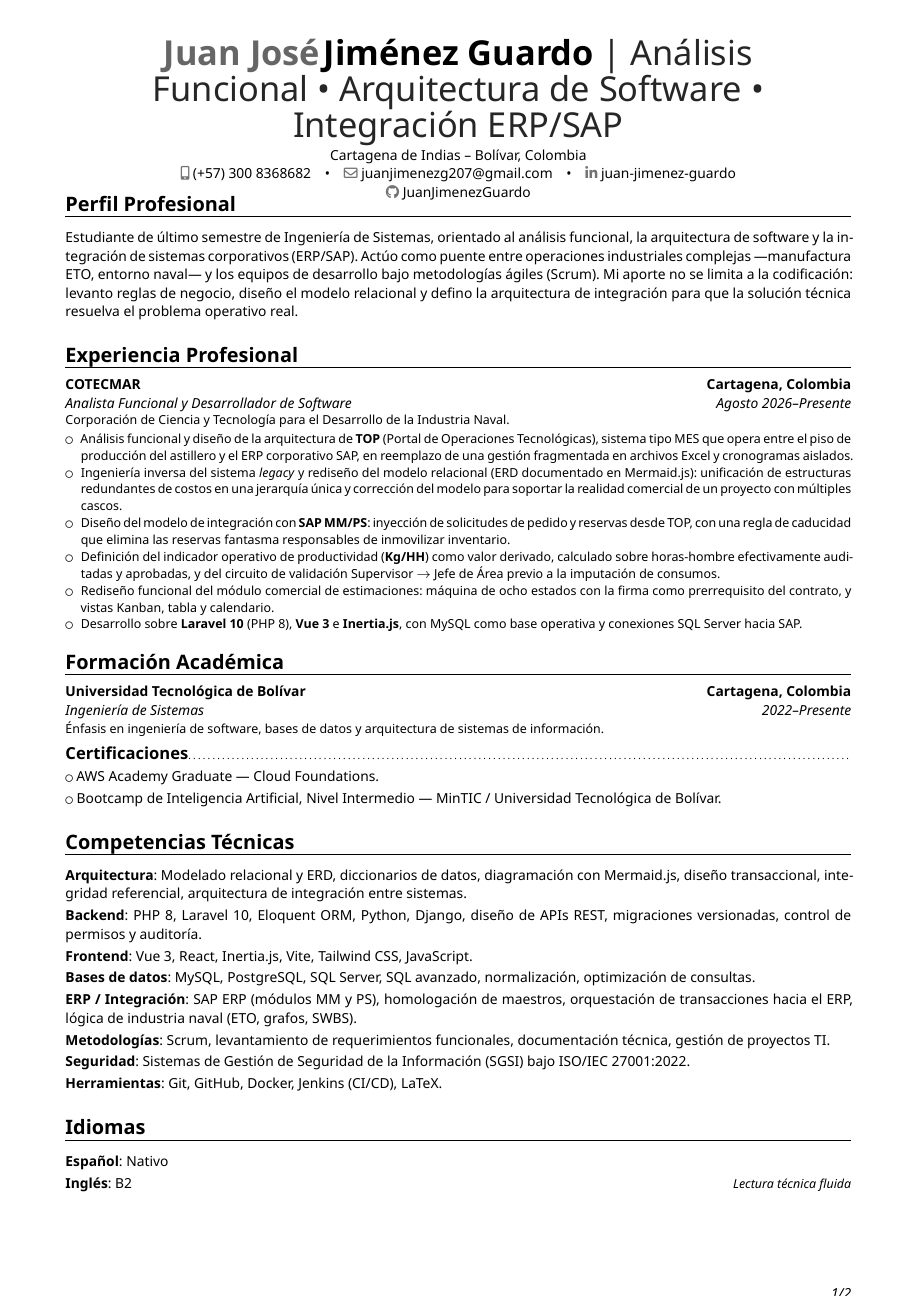
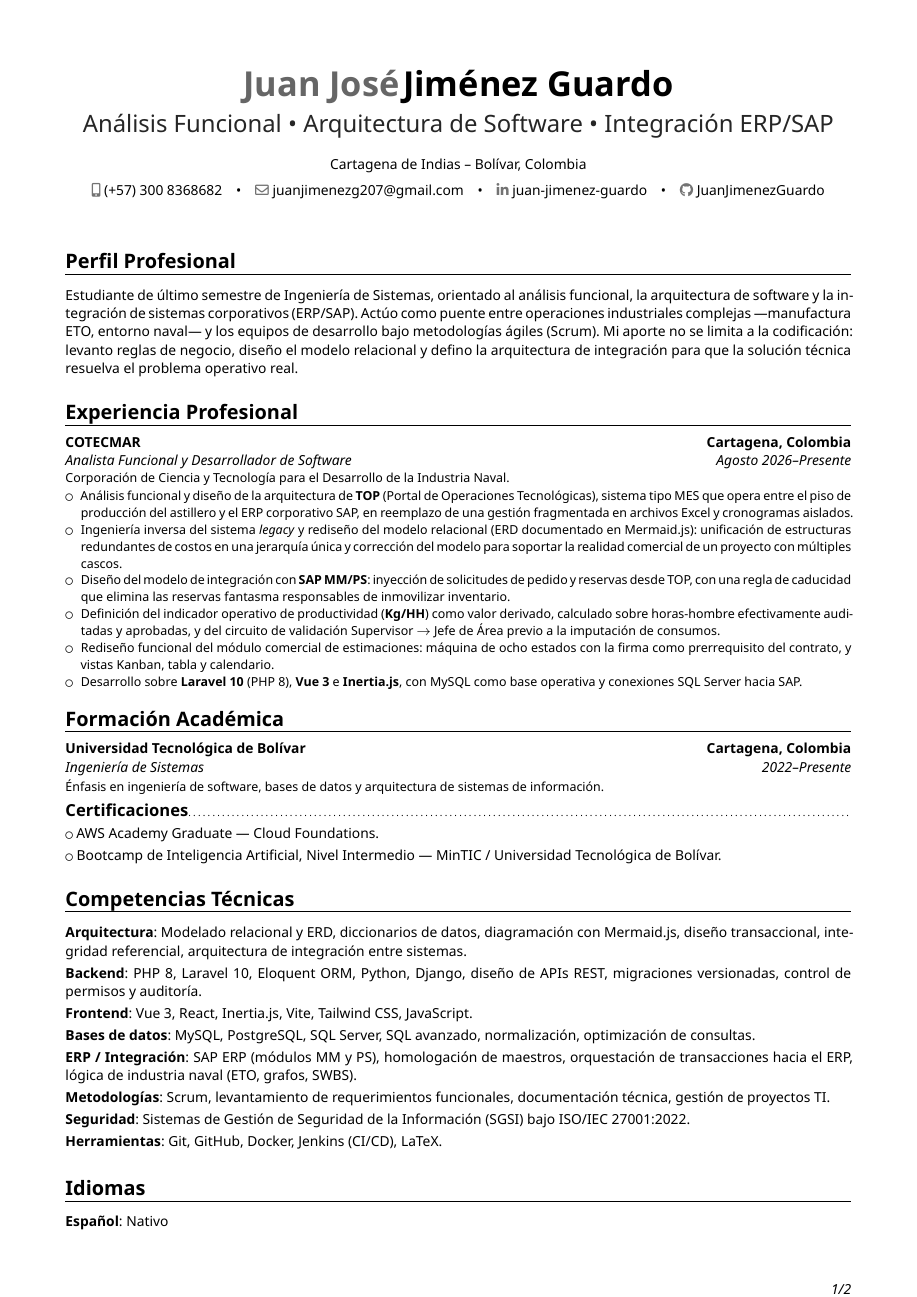
Before and after one commit to JuanJimenezGuardo/CV_Juan_Jimenez, a LaTeX CV (main.tex, which reads src/idiomas.tex): page 1 of 2. Compiled offline with XeLaTeX.

Commit message:
style: dar aire al encabezado y simplificar la seccion de idiomas
- Quita el comentario «Lectura tecnica fluida» al lado de Ingles y homogeneiza
  ambos idiomas con \cvitem
- Separa el encabezado: el estilo banking imprime nombre y cargo pegados en la
  misma linea y ambos en \Huge. Ahora el cargo baja a su propia linea en \LARGE,
  con espacio entre nombre, cargo y bloque de contacto
- Sube el interlineado de los datos de contacto y el margen superior
- Ensancha el bloque de contacto al ancho completo para que los cuatro datos
  quepan en una linea en vez de dejar GitHub colgando solo
- Agrega needspace para que una seccion no quede partida entre paginas

Co-Authored-By: Claude Opus 5 <noreply@anthropic.com>
Claude-Session: https://claude.ai/code/session_01WNCfT6BwGWD2Ms92iRDmD4

```diff
--- a/main.tex
+++ b/main.tex
@@ -37,10 +37,29 @@
 \usepackage{polyglossia}
 \setdefaultlanguage{spanish}
 
-\usepackage[top=0.9cm,bottom=1.0cm,left=1.5cm,right=1.5cm]{geometry}
+\usepackage[top=1.6cm,bottom=1.1cm,left=1.5cm,right=1.5cm]{geometry}
 \setlength{\hintscolumnwidth}{3.0cm}
 
+% --- Encabezado con mas aire -------------------------------------------------
+% El estilo «banking» imprime nombre y cargo pegados en la misma linea, ambos en
+% \Huge, separados por «|». Aqui se baja el cargo a su propia linea y se reduce
+% su tamano, para que haya jerarquia visual entre nombre, cargo y contacto.
+\makeatletter
+\renewcommand*{\namefont}{\Huge\bfseries\upshape}
+\renewcommand*{\titlefont}{\LARGE\mdseries\upshape}
+% Cargo en su propia línea, mas pequeno que el nombre y con aire debajo.
+\renewcommand*{\titlestyle}[1]{\\[0.7em]{\titlefont\textcolor{color2!85}{\@title}}\vspace{0.9em}}
+% Datos de contacto con mas interlineado para que no se vean apelmazados.
+\renewcommand*{\addressfont}{\fontsize{10}{16}\selectfont\mdseries\upshape}
+% El bloque de contacto usa 0.8\textwidth y deja GitHub colgando en una linea
+% suelta; ensancharlo al ancho completo lo equilibra. Si el parche falla, el
+% encabezado sigue funcionando igual que antes.
+\usepackage{etoolbox}
+\patchcmd{\makehead}{0.8\textwidth}{\textwidth}{}{\typeout{AVISO: no se pudo ensanchar el bloque de contacto}}
+\makeatother
+
 % --- Interlineado compacto en las listas, para que el CV quepa en una página --
+\usepackage{needspace}   % evita que una sección quede partida entre páginas
 \usepackage{enumitem}
 \setlist[itemize]{topsep=1pt,itemsep=0pt,parsep=0pt,partopsep=0pt}
 
--- a/src/idiomas.tex
+++ b/src/idiomas.tex
@@ -1,7 +1,8 @@
 %==============================================================================
 % Idiomas
 %==============================================================================
+\Needspace*{5\baselineskip}   % la sección no se parte entre páginas
 \section{Idiomas}
 
-\cvitemwithcomment{Español}{Nativo}{}
-\cvitemwithcomment{Inglés}{B2}{Lectura técnica fluida}
+\cvitem{Español}{Nativo}
+\cvitem{Inglés}{B2}
```
Also changed, not shown: main.pdf, main.tex (2 more changed lines).
